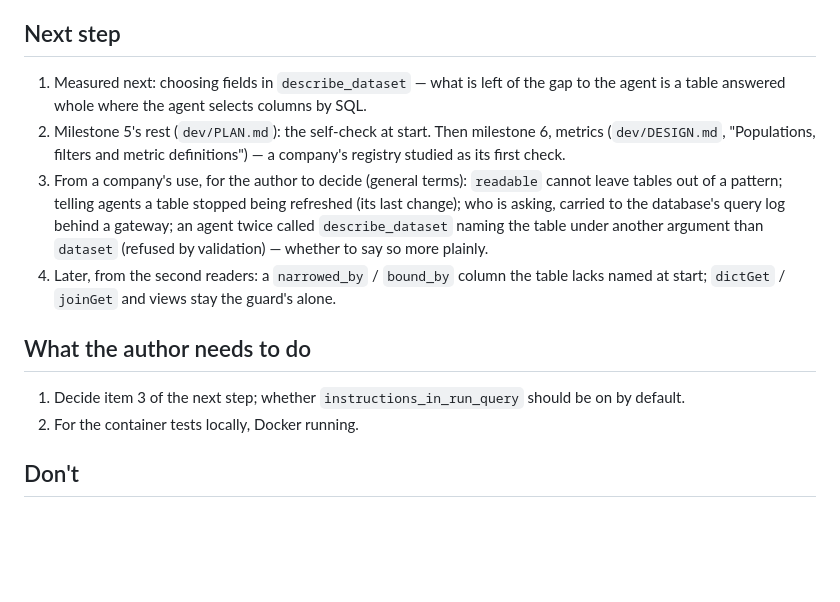
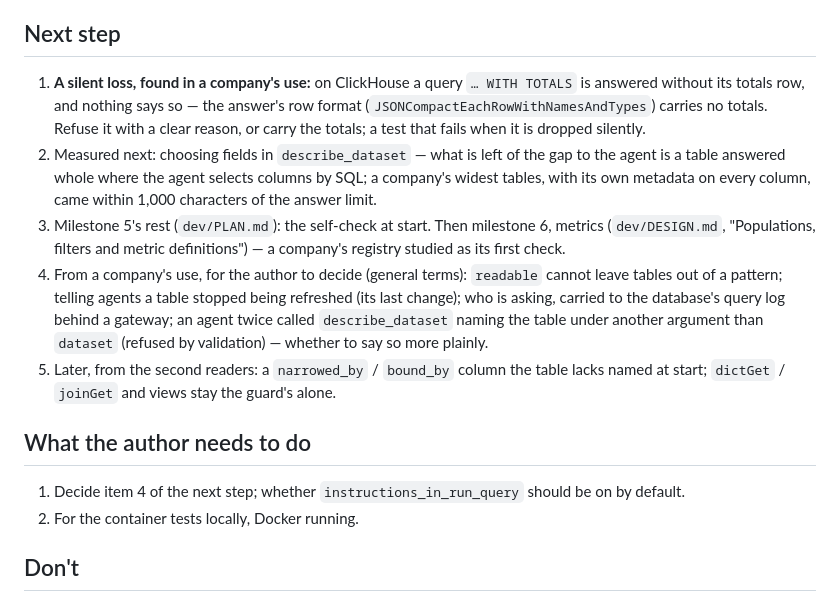
Before and after one commit to alexeiveselov92/semantic-warehouse-mcp, a Markdown page: STATE.md, the part around the change. Rendered like a GitHub page; blank space fills up the shorter version.

Commit message:
STATE: a WITH TOTALS row dropped silently on ClickHouse, found in a company's use
Co-Authored-By: Claude Opus 5.5 <noreply@anthropic.com>

```diff
--- a/STATE.md
+++ b/STATE.md
@@ -57,20 +57,24 @@ Not changed: `list_datasets`, the Ossie wrapper of a field's own metadata.
 
 ## Next step
 
-1. Measured next: choosing fields in `describe_dataset` — what is left of the gap to the agent is a table answered
-   whole where the agent selects columns by SQL.
-2. Milestone 5's rest (`dev/PLAN.md`): the self-check at start. Then milestone 6, metrics (`dev/DESIGN.md`,
+1. **A silent loss, found in a company's use:** on ClickHouse a query `… WITH TOTALS` is answered without its totals
+   row, and nothing says so — the answer's row format (`JSONCompactEachRowWithNamesAndTypes`) carries no totals. Refuse
+   it with a clear reason, or carry the totals; a test that fails when it is dropped silently.
+2. Measured next: choosing fields in `describe_dataset` — what is left of the gap to the agent is a table answered
+   whole where the agent selects columns by SQL; a company's widest tables, with its own metadata on every column,
+   came within 1,000 characters of the answer limit.
+3. Milestone 5's rest (`dev/PLAN.md`): the self-check at start. Then milestone 6, metrics (`dev/DESIGN.md`,
    "Populations, filters and metric definitions") — a company's registry studied as its first check.
-3. From a company's use, for the author to decide (general terms): `readable` cannot leave tables out of a pattern;
+4. From a company's use, for the author to decide (general terms): `readable` cannot leave tables out of a pattern;
    telling agents a table stopped being refreshed (its last change); who is asking, carried to the database's query
    log behind a gateway; an agent twice called `describe_dataset` naming the table under another argument than
    `dataset` (refused by validation) — whether to say so more plainly.
-4. Later, from the second readers: a `narrowed_by` / `bound_by` column the table lacks named at start; `dictGet` /
+5. Later, from the second readers: a `narrowed_by` / `bound_by` column the table lacks named at start; `dictGet` /
    `joinGet` and views stay the guard's alone.
 
 ## What the author needs to do
 
-1. Decide item 3 of the next step; whether `instructions_in_run_query` should be on by default.
+1. Decide item 4 of the next step; whether `instructions_in_run_query` should be on by default.
 2. For the container tests locally, Docker running.
 
 ## Don't
```
